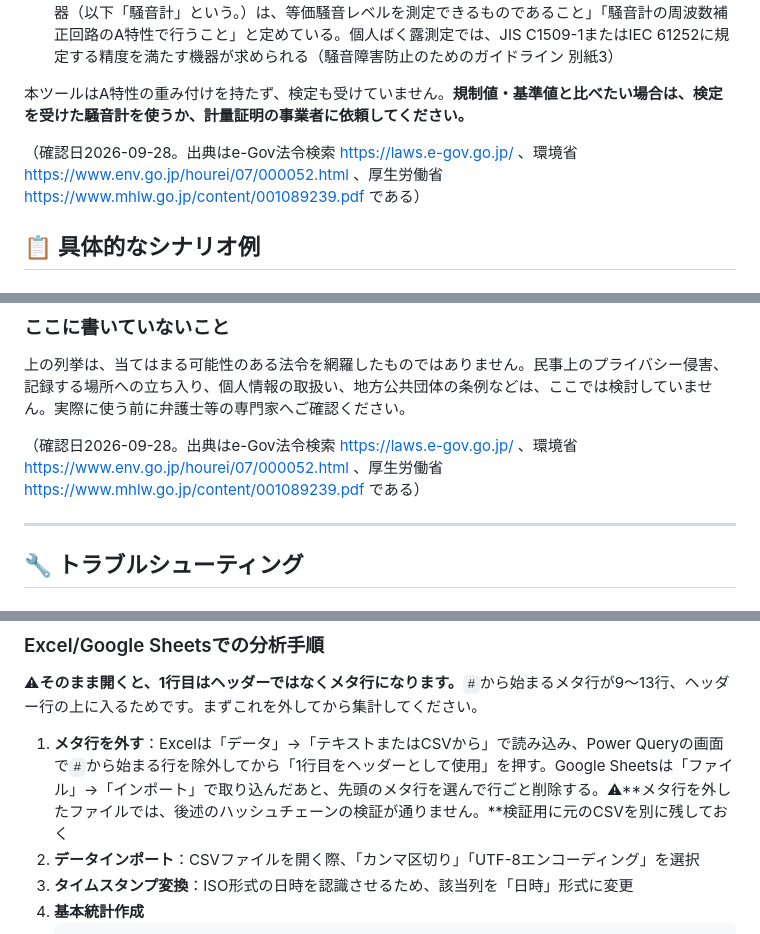
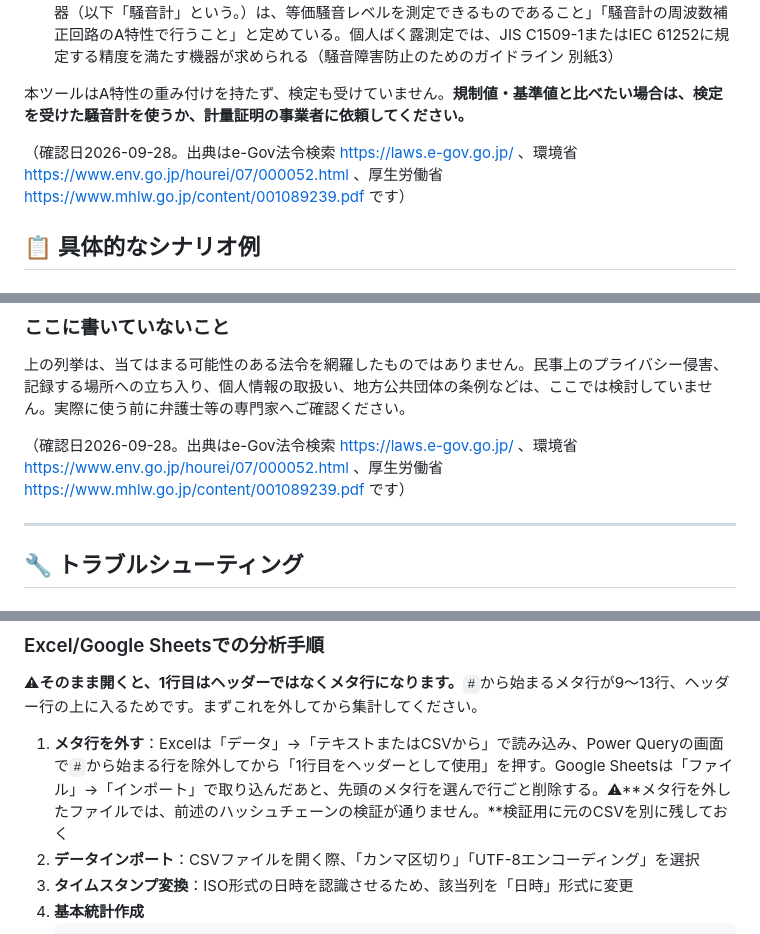
Before and after one commit to ipusiron/mic-gain-logger, a Markdown page: README.md, 3 parts joined by grey strips. Rendered like a GitHub page.

Commit message:
文体: 出典の丸かっこ書きと節の参照を直す
- 「（確認日2026-09-28。出典は…である）」の2か所を、地の文の
  ですます調に合わせて「です）」にする
- Excel の手順で「後述のハッシュチェーンの検証」と書いていたが、
  検証の節はその前にある。「前述の」に直す

Co-Authored-By: Claude Opus 5 (1M context) <noreply@anthropic.com>

```diff
--- a/README.md
+++ b/README.md
@@ -202,7 +202,7 @@ dBFSの±0.0002dBは「デジタルサンプルからdBFSを求める計算が
 
 本ツールはA特性の重み付けを持たず、検定も受けていません。**規制値・基準値と比べたい場合は、検定を受けた騒音計を使うか、計量証明の事業者に依頼してください。**
 
-（確認日2026-09-28。出典はe-Gov法令検索 https://laws.e-gov.go.jp/ 、環境省 https://www.env.go.jp/hourei/07/000052.html 、厚生労働省 https://www.mhlw.go.jp/content/001089239.pdf である）
+（確認日2026-09-28。出典はe-Gov法令検索 https://laws.e-gov.go.jp/ 、環境省 https://www.env.go.jp/hourei/07/000052.html 、厚生労働省 https://www.mhlw.go.jp/content/001089239.pdf です）
 
 ## 📋 具体的なシナリオ例
 
@@ -364,7 +364,7 @@ dBFSは、そのデジタル系で表せる最大振幅を0 dBFSとしたとき
 
 上の列挙は、当てはまる可能性のある法令を網羅したものではありません。民事上のプライバシー侵害、記録する場所への立ち入り、個人情報の取扱い、地方公共団体の条例などは、ここでは検討していません。実際に使う前に弁護士等の専門家へご確認ください。
 
-（確認日2026-09-28。出典はe-Gov法令検索 https://laws.e-gov.go.jp/ 、環境省 https://www.env.go.jp/hourei/07/000052.html 、厚生労働省 https://www.mhlw.go.jp/content/001089239.pdf である）
+（確認日2026-09-28。出典はe-Gov法令検索 https://laws.e-gov.go.jp/ 、環境省 https://www.env.go.jp/hourei/07/000052.html 、厚生労働省 https://www.mhlw.go.jp/content/001089239.pdf です）
 
 ---
 
@@ -586,7 +586,7 @@ print("%d行すべて通りました" % len(data))
 
 ⚠**そのまま開くと、1行目はヘッダーではなくメタ行になります。**`#`から始まるメタ行が9〜13行、ヘッダー行の上に入るためです。まずこれを外してから集計してください。
 
-1. **メタ行を外す**：Excelは「データ」→「テキストまたはCSVから」で読み込み、Power Queryの画面で`#`から始まる行を除外してから「1行目をヘッダーとして使用」を押す。Google Sheetsは「ファイル」→「インポート」で取り込んだあと、先頭のメタ行を選んで行ごと削除する。⚠**メタ行を外したファイルでは、後述のハッシュチェーンの検証が通りません。**検証用に元のCSVを別に残しておく
+1. **メタ行を外す**：Excelは「データ」→「テキストまたはCSVから」で読み込み、Power Queryの画面で`#`から始まる行を除外してから「1行目をヘッダーとして使用」を押す。Google Sheetsは「ファイル」→「インポート」で取り込んだあと、先頭のメタ行を選んで行ごと削除する。⚠**メタ行を外したファイルでは、前述のハッシュチェーンの検証が通りません。**検証用に元のCSVを別に残しておく
 2. **データインポート**：CSVファイルを開く際、「カンマ区切り」「UTF-8エンコーディング」を選択
 3. **タイムスタンプ変換**：ISO形式の日時を認識させるため、該当列を「日時」形式に変更
 4. **基本統計作成**
```
